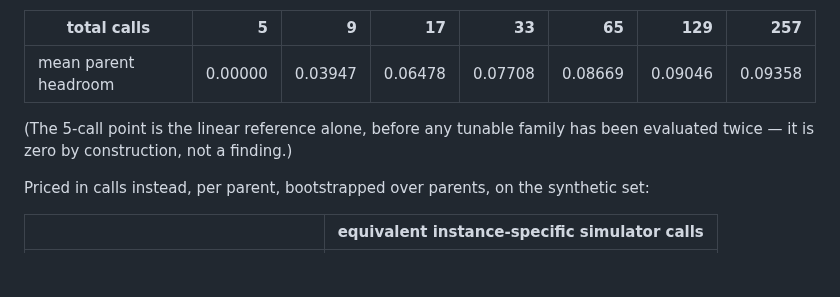
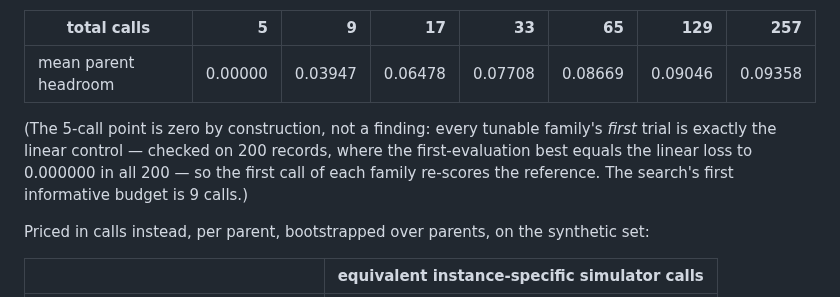
Before and after one commit to hydrogen1999/anneal_control, a Markdown page: reports/effect_size_2026-09-19/EFFECT_SIZE.md, the part around the change. GitHub-like rendering; blank space fills up the shorter version.

Commit message:
docs: say why the 5-call headroom is exactly zero, having checked it
The curve's first point is 0.00000 and the report asserted it was zero "by
construction" without saying by which construction. Verified: every tunable
family's first trial is exactly the linear control -- across 200 records the
first-evaluation best equals the linear loss to 0.000000 in all 200 -- so the
first call of each family re-scores the reference rather than exploring. The
search's first informative budget is 9 calls, and the text now says so.

Co-Authored-By: Claude Opus 5 (1M context) <noreply@anthropic.com>
Claude-Session: https://claude.ai/code/session_018swt7nYFJNVM7GNCidGEoF

```diff
--- a/reports/effect_size_2026-09-19/EFFECT_SIZE.md
+++ b/reports/effect_size_2026-09-19/EFFECT_SIZE.md
@@ -86,8 +86,11 @@ incumbent curve shows how much: it reaches **96.7 %** of its final headroom by
 |---|---:|---:|---:|---:|---:|---:|---:|
 | mean parent headroom | 0.00000 | 0.03947 | 0.06478 | 0.07708 | 0.08669 | 0.09046 | 0.09358 |
 
-(The 5-call point is the linear reference alone, before any tunable family has
-been evaluated twice — it is zero by construction, not a finding.)
+(The 5-call point is zero by construction, not a finding: every tunable
+family's *first* trial is exactly the linear control — checked on 200 records,
+where the first-evaluation best equals the linear loss to 0.000000 in all
+200 — so the first call of each family re-scores the reference. The search's
+first informative budget is 9 calls.)
 
 Priced in calls instead, per parent, bootstrapped over parents, on the
 synthetic set:
```
